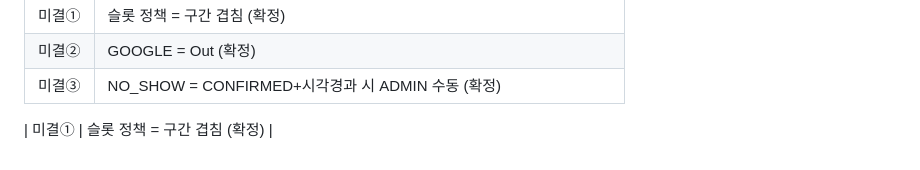
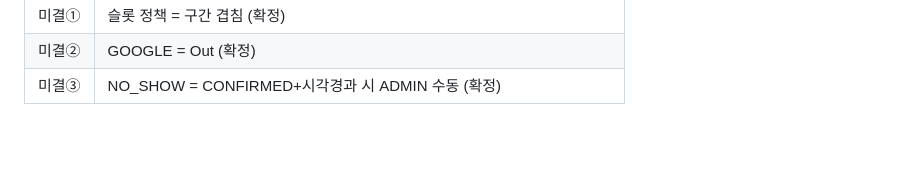
Before and after one commit to yoorobo/beauty-reservation, a Markdown page: docs/requirements/01_system_requirements.md, the part around the change. GitHub-like rendering; blank space fills up the shorter version.

```diff
--- a/docs/requirements/01_system_requirements.md
+++ b/docs/requirements/01_system_requirements.md
@@ -199,5 +199,3 @@
 | 미결① | 슬롯 정책 = 구간 겹침 (확정) |
 | 미결② | GOOGLE = Out (확정) |
 | 미결③ | NO_SHOW = CONFIRMED+시각경과 시 ADMIN 수동 (확정) |
-
-| 미결① | 슬롯 정책 = 구간 겹침 (확정) |
```
Also changed, not shown: docs/design-docs/05_diagrams.md (added, +176 -0 lines).
